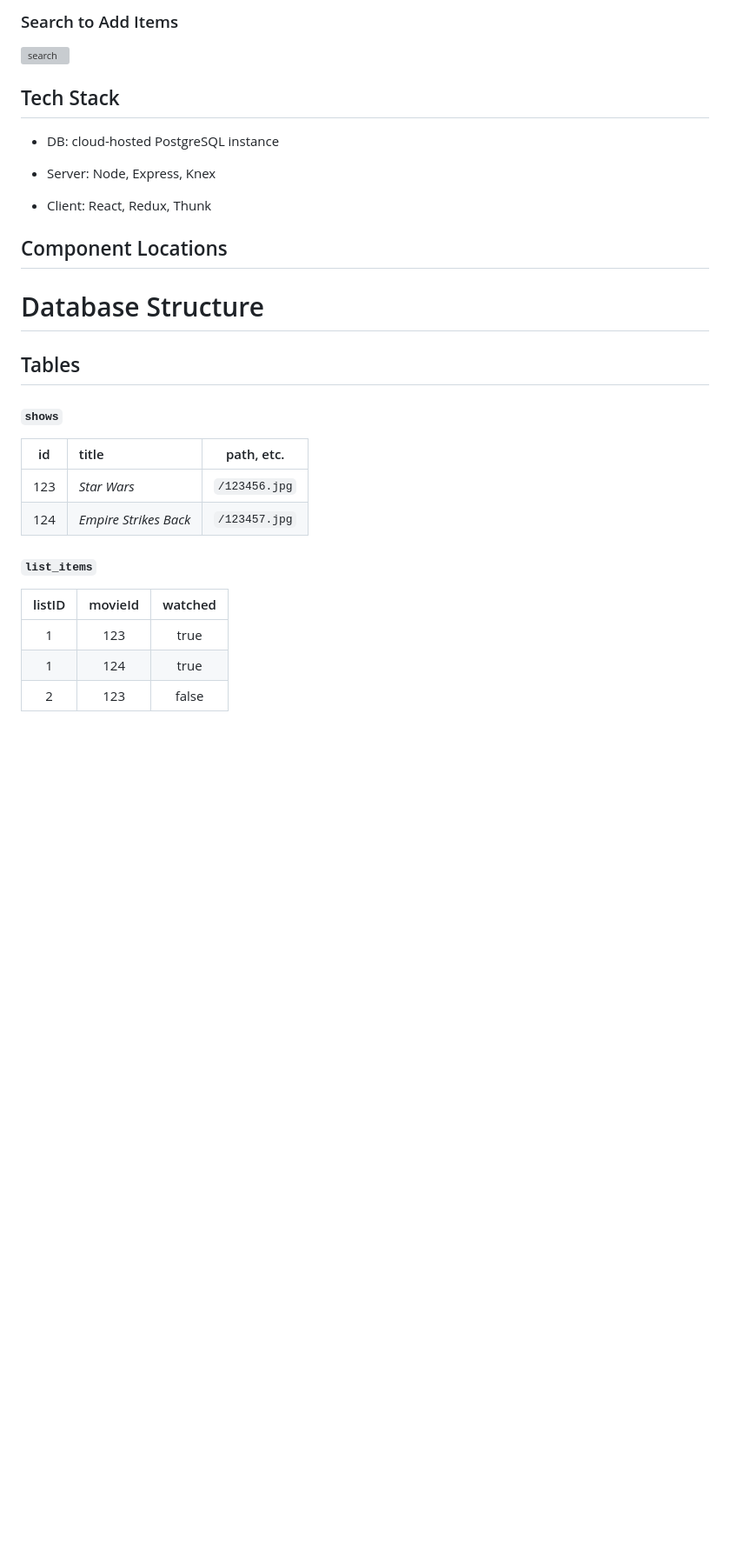
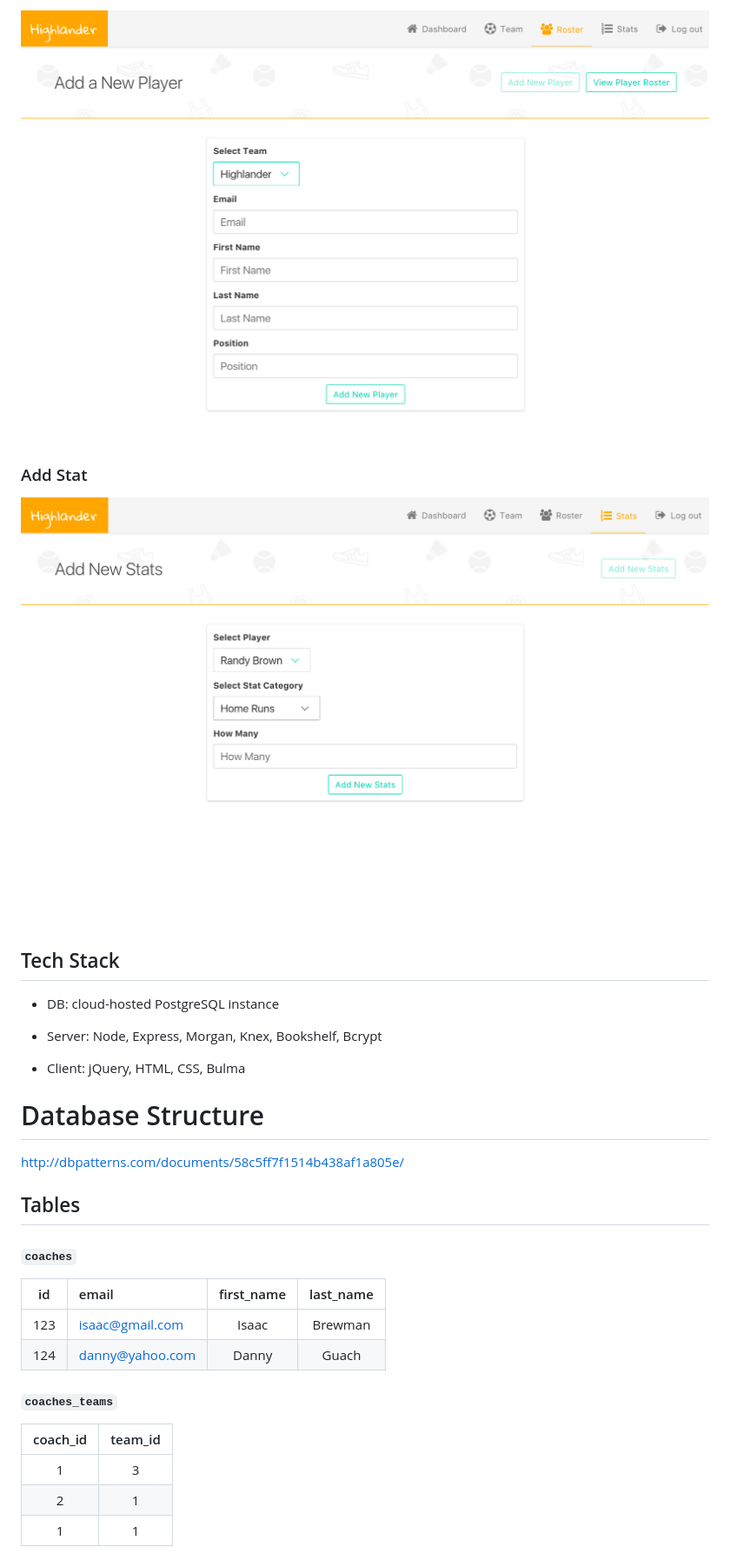
Before and after one commit to hroman-codes/highlander, a Markdown page: README.md, the part around the change printed below. Shown: that part at 87% size. GitHub-like rendering; pictures changed too: public/assets/img/highlander_addplayers.png (added), public/assets/img/highlander_addstat.png (added); blank space fills up the shorter version; grey boxes are pictures that could not be loaded.

```diff
--- a/README.md
+++ b/README.md
@@ -31,32 +32,32 @@ Want to keep up with the development and roadmap of Highlander?  https://trello.
 
-### Search to Add Items
+![add players](/public/assets/img/highlander_addplayers.png)
 
-![search](/client/assets/addItems.png)
+### Add Stat
+
+![add stat](/public/assets/img/highlander_addstat.png)
 
 ## Tech Stack
 
 - DB: cloud-hosted PostgreSQL instance
 
-- Server: Node, Express, Knex
+- Server: Node, Express, Morgan, Knex, Bookshelf, Bcrypt
 
-- Client: React, Redux, Thunk
-
-## Component Locations
-
+- Client: jQuery, HTML, CSS, Bulma
 
 # Database Structure
+http://dbpatterns.com/documents/58c5ff7f1514b438af1a805e/
 
 ## Tables
-#### `shows`
- id  | title | path, etc.
-:---:|:------|:----------:
-123 | _Star Wars_ | `/123456.jpg`
-124 | _Empire Strikes Back_ | `/123457.jpg`
+#### `coaches`
+ id  | email | first_name | last_name
+:---:|:------|:----------:| :----------:
+123 | isaac@gmail.com | Isaac | Brewman
+124 | danny@yahoo.com | Danny | Guach
 
-#### `list_items`
-listID | movieId | watched
-:-----:| :-----: | :---:
-1  | 123 | true
-1  | 124 | true
-2  | 123 | false
+#### `coaches_teams`
+coach_id | team_id
+:-----:|:-----:
+1  | 3
+2  | 1
+1 | 1
 
```
Also changed, not shown: other parts of README.md (+72 -39 lines), public/assets/img/highlander_addteam.png (added), public/assets/img/highlander_dashboard.png (added), public/assets/img/highlander_listofteams.png (added), 1 other file.
